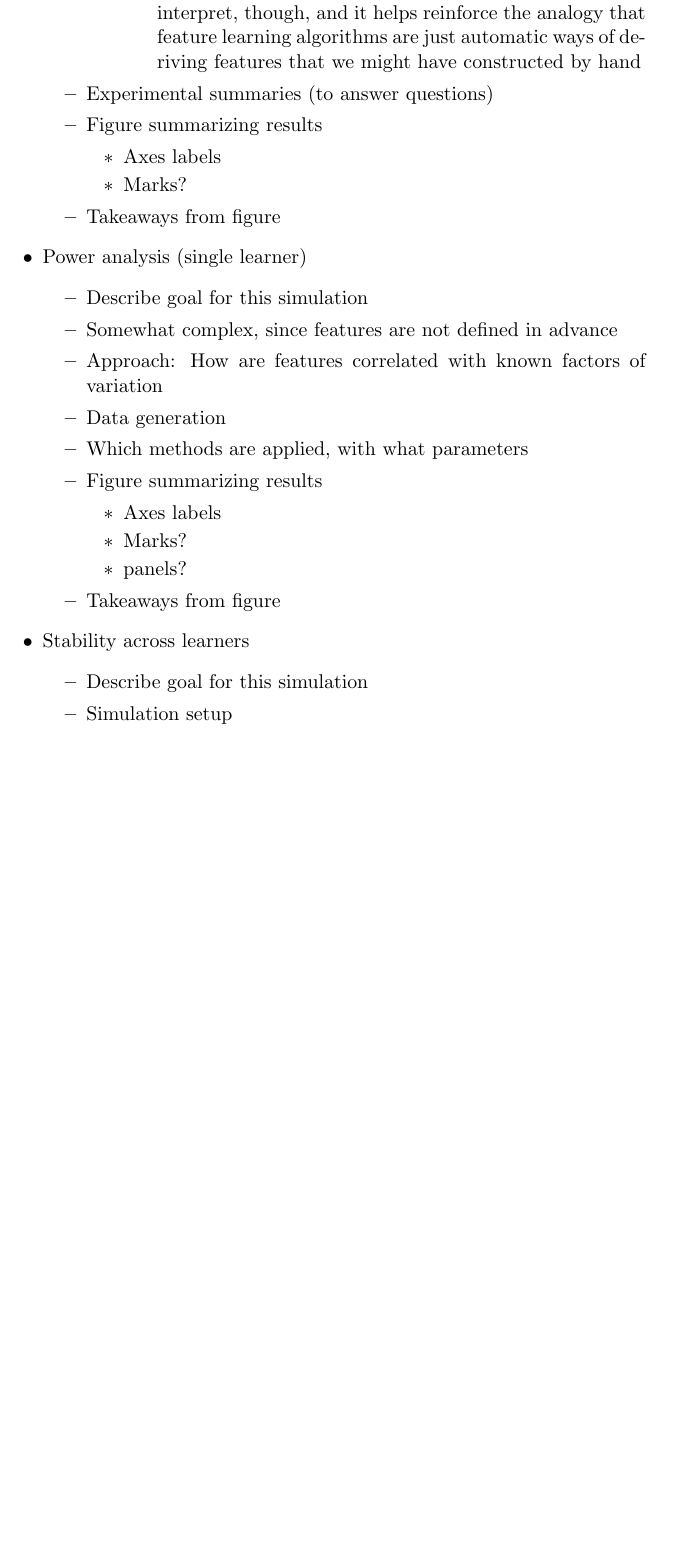
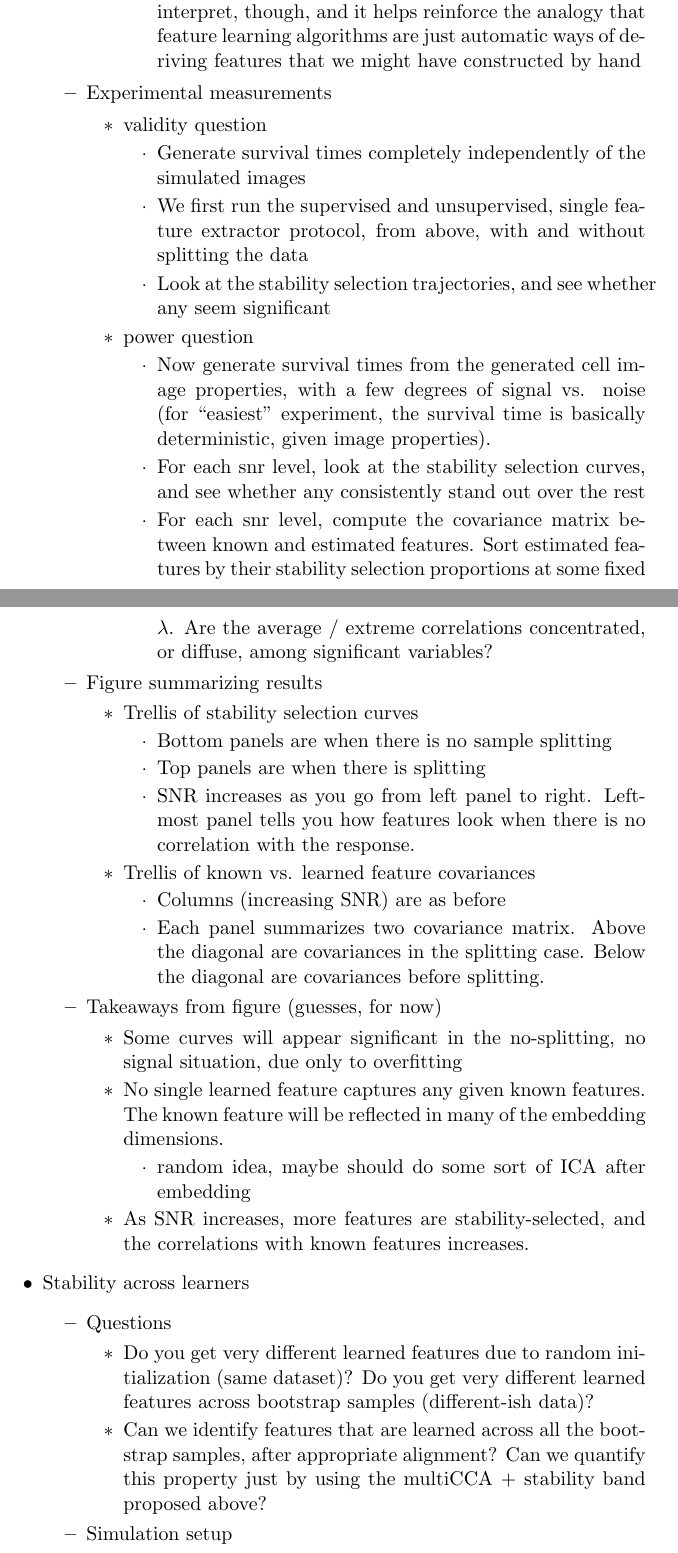
Before and after one commit to krisrs1128/learned_inference, a LaTeX document (notes/outline.tex): part of page 13 of 15 before the commit and two parts of pages 13 and 14 of 18 after it, the two joined at a grey line, cut so that both start at the same text, the shorter picture padded with empty space. Compiled offline with pdfLaTeX.

Commit message:
describing simulations

```diff
--- a/notes/outline.tex
+++ b/notes/outline.tex
@@ -424,25 +430,51 @@
         2 is potentially easier to interpret, though, and it helps reinforce the
         analogy that feature learning algorithms are just automatic ways of
         deriving features that we might have constructed by hand
-    \2 Experimental summaries (to answer questions)
+    \2 Experimental measurements
+      \3 validity question
+        \4 Generate survival times completely independently of the simulated
+        images
+        \4 We first run the supervised and unsupervised, single feature extractor
+        protocol, from above, with and without splitting the data
+        \4 Look at the stability selection trajectories, and see whether any
+        seem significant
+      \3 power question
+        \4 Now generate survival times from the generated cell image properties,
+        with a few degrees of signal vs. noise (for ``easiest'' experiment, the
+        survival time is basically deterministic, given image properties).
+        \4 For each snr level, look at the stability selection curves, and see
+        whether any consistently stand out over the rest
+        \4 For each snr level, compute the covariance matrix between known and
+        estimated features. Sort estimated features by their stability selection
+        proportions at some fixed $\lambda$. Are the average / extreme
+        correlations concentrated, or diffuse, among significant variables?
     \2 Figure summarizing results
-      \3 Axes labels
-      \3 Marks?
-    \2 Takeaways from figure
-  \1 Power analysis (single learner)
-    \2 Describe goal for this simulation
-    \2 Somewhat complex, since features are not defined in advance
-    \2 Approach: How are features correlated with known factors of variation
-    \2 Data generation
-    \2 Which methods are applied, with what parameters
-    \2 Figure summarizing results
-      \3 Axes labels
-      \3 Marks?
-      \3 panels?
-    \2 Takeaways from figure
+      \3 Trellis of stability selection curves
+        \4 Bottom panels are when there is no sample splitting
+        \4 Top panels are when there is splitting
+        \4 SNR increases as you go from left panel to right. Leftmost panel
+        tells you how features look when there is no correlation with the
+        response.
+      \3 Trellis of known vs. learned feature covariances
+        \4 Columns (increasing SNR) are as before
+        \4 Each panel summarizes two covariance matrix. Above the diagonal are
+        covariances in the splitting case. Below the diagonal are covariances
+        before splitting.
+    \2 Takeaways from figure (guesses, for now)
+      \3 Some curves will appear significant in the no-splitting, no signal
+      situation, due only to overfitting
+      \3 No single learned feature captures any given known features. The known
+      feature will be reflected in many of the embedding dimensions.
+        \4 random idea, maybe should do some sort of ICA after embedding
+      \3 As SNR increases, more features are stability-selected, and the
+      correlations with known features increases.
   \1 Stability across learners
-    \2 Describe goal for this simulation
+    \2 Questions
+      \3 Do you get very different learned features due to random initialization
+      (same dataset)? Do you get very different learned features across
+      bootstrap samples (different-ish data)?
+      \3 Can we identify features that are learned across all the bootstrap
+      samples, after appropriate alignment? Can we quantify this property just
+      by using the multiCCA + stability band proposed above?
     \2 Simulation setup
-      \3 Explain similarities and differences from previous approach
-      \3 Validity
-      \3 Power
+      \3 Same data generation protocol as above. Maybe just save datasets from
```
Also changed, not shown: notes/outline.tex (58 more changed lines).
